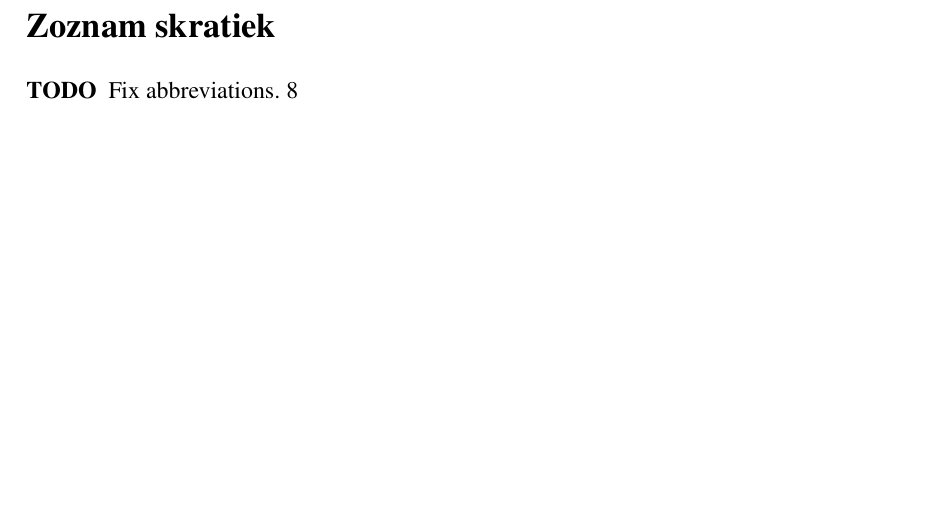
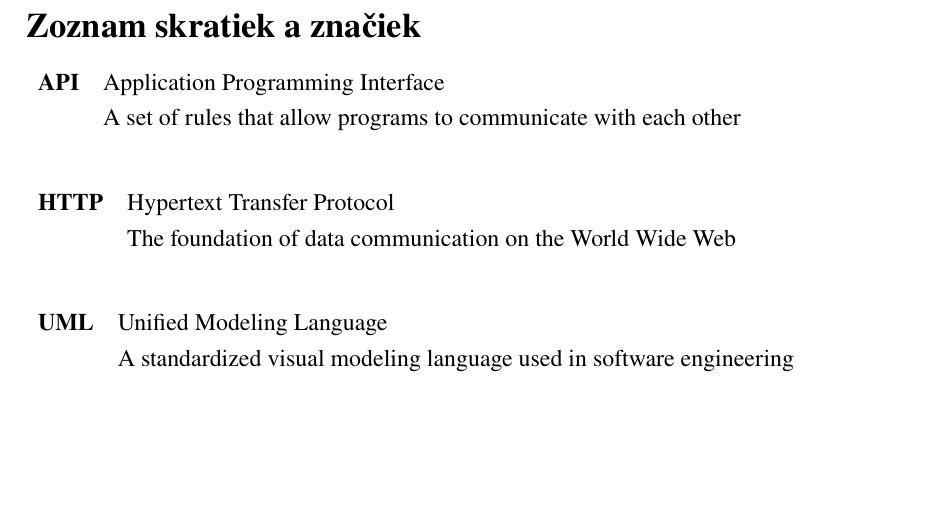
Before and after one commit to TheMidnightRambler/pevs-fi-thesis-latex, a LaTeX paper (main.tex, which reads essentials/acronyms.tex): part of page 10 of 16, cut so that both start at the same text. Compiled offline with pdfLaTeX.

Commit message:
Formatting and comments

```diff
--- a/essentials/acronyms.tex
+++ b/essentials/acronyms.tex
@@ -1 +1,41 @@
-\newacronym{todo}{TODO}{Fix abbreviations}
+\newacronymstyle{simple-desc}
+{%
+    \GlsUseAcrEntryDispStyle{long-short}%
+}
+{%
+    \renewcommand*{\glossentry}[2]{%
+        \item[\glsentryitem{##1}%
+        \glstarget{##1}{\glsentryshort{##1}}]
+        \glsentrylong{##1}\ifglshasfield{description}{##1}{\newline\glsentrydesc{##1}}{}%
+    }%
+}
+
+\newacronymstyle{tabular-style}
+{%
+    \GlsUseAcrEntryDispStyle{long-short}%
+}
+{%
+    \renewcommand*{\glossentry}[2]{%
+        \item[]%
+        \begin{tabular}{@{}ll@{}}
+            \textbf{\glsentryshort{##1}} & \glsentrylong{##1} \\
+            & \glsentrydesc{##1}
+        \end{tabular}\\[1ex]%
+    }%
+}
+
+\setacronymstyle{tabular-style}
+
+
+% Define acronyms with descriptions
+\newacronym
+    [description={A standardized visual modeling language used in software engineering}]
+    {UML}{UML}{Unified Modeling Language}
+
+\newacronym
+    [description={A set of rules that allow programs to communicate with each other}]
+    {API}{API}{Application Programming Interface}
+
+\newacronym
+    [description={The foundation of data communication on the World Wide Web}]
+    {HTTP}{HTTP}{Hypertext Transfer Protocol}
--- a/main.tex
+++ b/main.tex
@@ -10,32 +10,38 @@
 \usepackage[table]{xcolor}
 \usepackage{tocbibind}
 \usepackage{fancyhdr}
-\usepackage{glossaries}
+\usepackage[acronym]{glossaries}
 \usepackage{url}
 \usepackage{caption}
 \usepackage{csquotes}
+\usepackage{array}
 
 % Optional packages
-%
-% Code blocks with syntax highlighting:
-\usepackage{listings}
-%
-% PDF hyperlinks:
-%\usepackage{hyperref}
+\usepackage{listings}% Code blocks with syntax highlighting:
+%\usepackage{hyperref} % PDF hyperlinks
 
 % Thesis metadata
 \title{Názov diplomovej práce}
 \author{Bc. Alfréd Kôstka}
+\def\uid{FI-123456-12345} % Replace with your own student ID
 \def\supervisor{doc. Ing. Severín Hrot, PhD.}
 \def\consultant{Mgr. Ignác Šváb} % Optional, remove in titlepage-alt
 
 % University metadata
-\def\uid{FI-123456-12345} % Replace with your own student ID
 \def\university{PANEURÓPSKA VYSOKÁ ŠKOLA}
 \def\faculty{Fakulta Informatiky}
 \def\program{Aplikovaná informatika}
 \def\fieldofstudy{Informatika}
 \def\department{Ústav aplikovanej informatiky}
+
+% Bibliography configuration
+% style = iso-authoryear, iso-numeric
+% use \parencite{} or \textcite{} when using iso-authoryear
+% use \cite{} when using iso-numeric
+\usepackage[
+    style=iso-authoryear,
+    ]{biblatex}
+\addbibresource{essentials/bibliography.bib}
 
 % Formatting commands
 \onehalfspacing % 1.5 line spacing
@@ -45,21 +51,11 @@
 \fancyfoot{}
 \fancyfoot[R]{\thepage}
 \renewcommand{\headrulewidth}{0pt}%
-%
-% Bibliography configuration
-% style = iso-authoryear, iso-numeric
-% use \parencite{} or \textcite{} when using iso-authoryear
-% use \cite{} when using iso-numeric
-\usepackage[
-    style=iso-authoryear,
-    ]{biblatex}
-\addbibresource{essentials/bibliography.bib}
 
-%
-% Acronyms
+% Loading Acronyms
 \makeglossaries
 \loadglsentries{essentials/acronyms}
-%
+
 % Left align figure/table label
 \captionsetup{
     justification=raggedright,
@@ -79,17 +75,17 @@
         \renewcommand{\caption}[1]{}}
     {\end{figure}}
 
-% Code styling
+% Code styling (if using listings package)
 \lstset{
-    basicstyle=\ttfamily\small,        % Sets monospace font in small size
-    breaklines=true,                   % Enables automatic line breaking for long lines
-    backgroundcolor=\color{gray!10},   % Light gray background (10% gray)
-    showstringspaces=false,            % Hides visible spaces in strings
-    keywordstyle=\color{blue},         % Makes keywords blue
+    basicstyle=\ttfamily\small,          % Sets monospace font in small size
+    breaklines=true,                     % Enables automatic line breaking for long lines
+    showstringspaces=false,              % Hides visible spaces in strings
+    keywordstyle=\color{blue},           % Makes keywords blue
     commentstyle=\color{green!60!black}, % Makes comments dark green
-    stringstyle=\color{red},            % Makes strings red
-    frame=single,                      % Adds a single frame around the code
-    framesep=5pt                      % Space between frame and code
+    stringstyle=\color{red},             % Makes strings red
+    backgroundcolor=\color{gray!10},     % Light gray background (10% gray)
+    frame=single,                        % Adds a single frame around the code
+    framesep=5pt                         % Space between frame and code
 }
 
 % Redefine listing caption name
@@ -125,6 +120,9 @@
+\addcontentsline{toc}{section}{Zoznam skratiek a značiek}
 \pagebreak
 
-% Chapters:
+%%%%%%% DOCUMENT BODY %%%%%%%
+%%%%%%%%%%%%%%%%%%%%%%%%%%%%%
+
 \section{Úvod}
 Lorem ipsum dolor sit amet, consectetur adipiscing elit. Integer eu lacus leo. Nulla egestas purus non dignissim tincidunt. In sit amet tellus bibendum, lobortis magna ut, sodales mi. Etiam vel eros efficitur purus ultrices vulputate et quis justo. Nunc ultrices tellus a dui mattis, eget laoreet arcu tempor. Donec vestibulum, magna ac fringilla lacinia, libero risus fringilla arcu, nec consectetur nibh justo vel sem. Quisque gravida sit amet elit ut aliquam.....
 \vspace{1em}
```
Also changed, not shown: main.pdf, main.tex (16 more changed lines), 1 other file.
